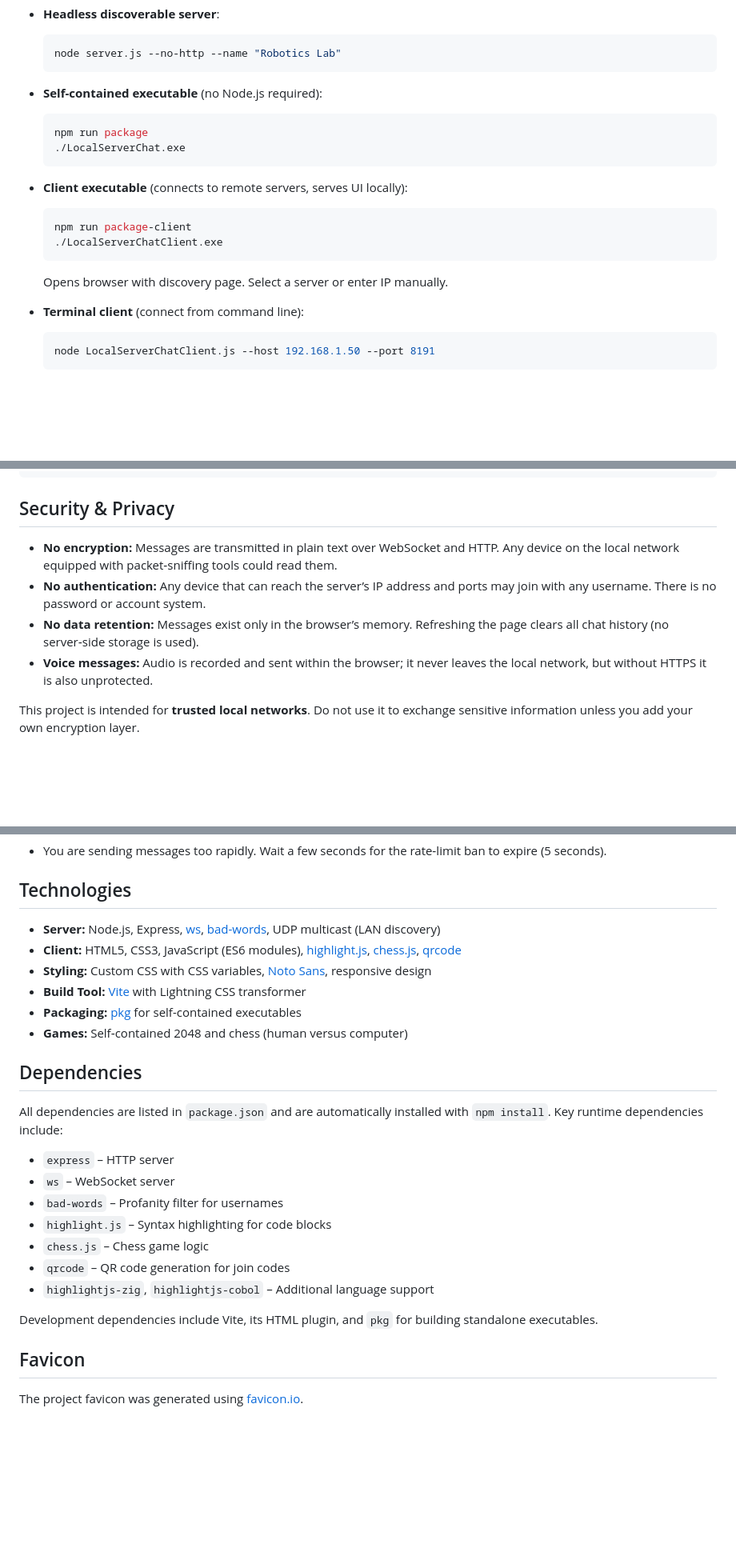
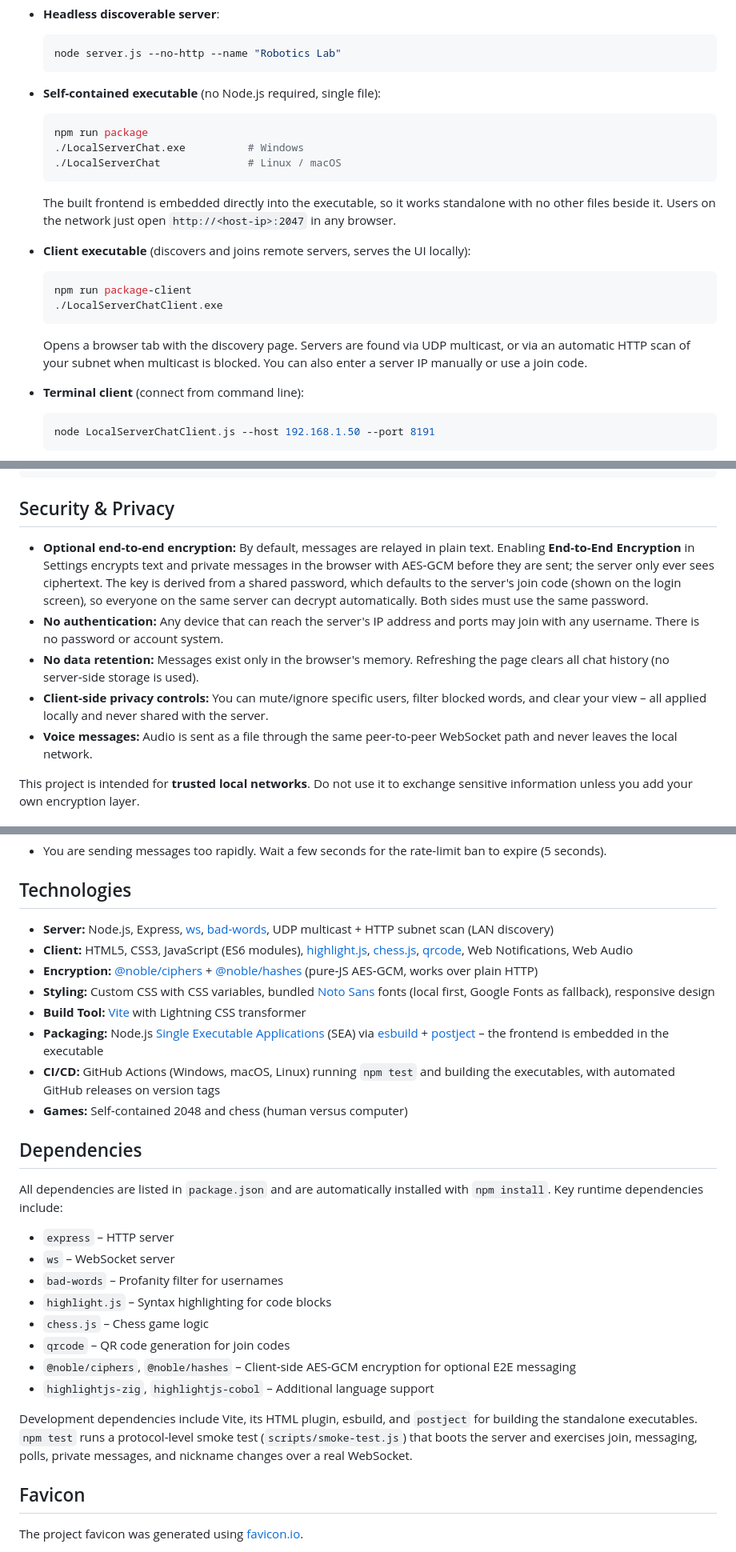
Before and after one commit to richie-rich90454/local_server_chat, a Markdown page: README.md, 3 parts joined by grey strips. Shown at 80% size. Rendered like a GitHub page; blank space fills up the shorter version.

````diff
--- a/README.md
+++ b/README.md
@@ -122,21 +136,24 @@ This project provides a simple chat application that operates entirely within a
   node server.js --no-http --name "Robotics Lab"
   ```
 
-* **Self-contained executable** (no Node.js required):
+* **Self-contained executable** (no Node.js required, single file):
 
   ```bash
   npm run package
-  ./LocalServerChat.exe
+  ./LocalServerChat.exe          # Windows
+  ./LocalServerChat              # Linux / macOS
   ```
 
-* **Client executable** (connects to remote servers, serves UI locally):
+  The built frontend is embedded directly into the executable, so it works standalone with no other files beside it. Users on the network just open `http://<host-ip>:2047` in any browser.
+
+* **Client executable** (discovers and joins remote servers, serves the UI locally):
 
   ```bash
   npm run package-client
   ./LocalServerChatClient.exe
   ```
 
-  Opens browser with discovery page. Select a server or enter IP manually.
+  Opens a browser tab with the discovery page. Servers are found via UDP multicast, or via an automatic HTTP scan of your subnet when multicast is blocked. You can also enter a server IP manually or use a join code.
 
 * **Terminal client** (connect from command line):
 
@@ -247,10 +273,11 @@ http://<host-machine-ip>:2047
 
 ## Security & Privacy
 
-- **No encryption:** Messages are transmitted in plain text over WebSocket and HTTP. Any device on the local network equipped with packet‑sniffing tools could read them.
-- **No authentication:** Any device that can reach the server’s IP address and ports may join with any username. There is no password or account system.
-- **No data retention:** Messages exist only in the browser’s memory. Refreshing the page clears all chat history (no server‑side storage is used).
-- **Voice messages:** Audio is recorded and sent within the browser; it never leaves the local network, but without HTTPS it is also unprotected.
+- **Optional end‑to‑end encryption:** By default, messages are relayed in plain text. Enabling **End‑to‑End Encryption** in Settings encrypts text and private messages in the browser with AES‑GCM before they are sent; the server only ever sees ciphertext. The key is derived from a shared password, which defaults to the server's join code (shown on the login screen), so everyone on the same server can decrypt automatically. Both sides must use the same password.
+- **No authentication:** Any device that can reach the server's IP address and ports may join with any username. There is no password or account system.
+- **No data retention:** Messages exist only in the browser's memory. Refreshing the page clears all chat history (no server‑side storage is used).
+- **Client‑side privacy controls:** You can mute/ignore specific users, filter blocked words, and clear your view – all applied locally and never shared with the server.
+- **Voice messages:** Audio is sent as a file through the same peer‑to‑peer WebSocket path and never leaves the local network.
 
 This project is intended for **trusted local networks**. Do not use it to exchange sensitive information unless you add your own encryption layer.
 
@@ -279,11 +307,13 @@ This project is intended for **trusted local networks**. Do not use it to exchan
 
 ## Technologies
 
-* **Server:** Node.js, Express, [ws](https://www.npmjs.com/package/ws), [bad-words](https://www.npmjs.com/package/bad-words), UDP multicast (LAN discovery)
-* **Client:** HTML5, CSS3, JavaScript (ES6 modules), [highlight.js](https://highlightjs.org/), [chess.js](https://github.com/jhlywa/chess.js), [qrcode](https://www.npmjs.com/package/qrcode)
-* **Styling:** Custom CSS with CSS variables, [Noto Sans](https://fonts.google.com/specimen/Noto+Sans), responsive design
+* **Server:** Node.js, Express, [ws](https://www.npmjs.com/package/ws), [bad-words](https://www.npmjs.com/package/bad-words), UDP multicast + HTTP subnet scan (LAN discovery)
+* **Client:** HTML5, CSS3, JavaScript (ES6 modules), [highlight.js](https://highlightjs.org/), [chess.js](https://github.com/jhlywa/chess.js), [qrcode](https://www.npmjs.com/package/qrcode), Web Notifications, Web Audio
+* **Encryption:** [@noble/ciphers](https://www.npmjs.com/package/@noble/ciphers) + [@noble/hashes](https://www.npmjs.com/package/@noble/hashes) (pure‑JS AES‑GCM, works over plain HTTP)
+* **Styling:** Custom CSS with CSS variables, bundled [Noto Sans](https://fonts.google.com/specimen/Noto+Sans) fonts (local first, Google Fonts as fallback), responsive design
 * **Build Tool:** [Vite](https://vitejs.dev/) with Lightning CSS transformer
-* **Packaging:** [pkg](https://www.npmjs.com/package/pkg) for self-contained executables
+* **Packaging:** Node.js [Single Executable Applications](https://nodejs.org/api/single-executable-applications.html) (SEA) via [esbuild](https://esbuild.github.io/) + [postject](https://www.npmjs.com/package/postject) – the frontend is embedded in the executable
+* **CI/CD:** GitHub Actions (Windows, macOS, Linux) running `npm test` and building the executables, with automated GitHub releases on version tags
 * **Games:** Self‑contained 2048 and chess (human versus computer)
 
 ## Dependencies
@@ -296,9 +326,10 @@ All dependencies are listed in `package.json` and are automatically installed wi
 - `highlight.js` – Syntax highlighting for code blocks
 - `chess.js` – Chess game logic
 - `qrcode` – QR code generation for join codes
+- `@noble/ciphers`, `@noble/hashes` – Client-side AES-GCM encryption for optional E2E messaging
 - `highlightjs-zig`, `highlightjs-cobol` – Additional language support
 
-Development dependencies include Vite, its HTML plugin, and `pkg` for building standalone executables.
+Development dependencies include Vite, its HTML plugin, esbuild, and `postject` for building the standalone executables. `npm test` runs a protocol-level smoke test (`scripts/smoke-test.js`) that boots the server and exercises join, messaging, polls, private messages, and nickname changes over a real WebSocket.
 
 ## Favicon
 
````
Also changed, not shown: other parts of README.md (+46 -22 lines).
